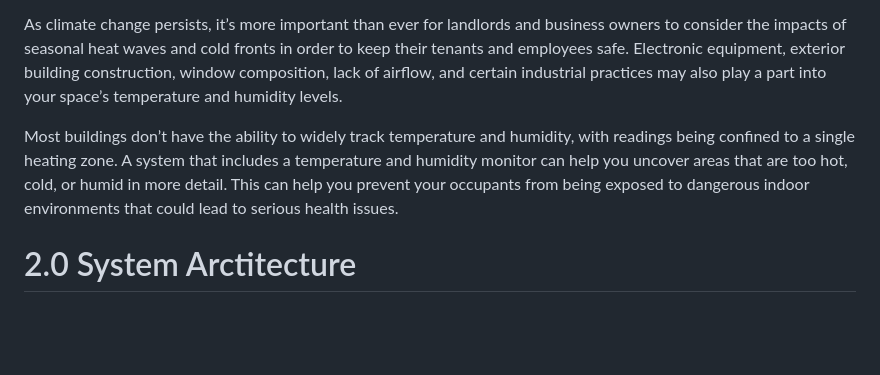
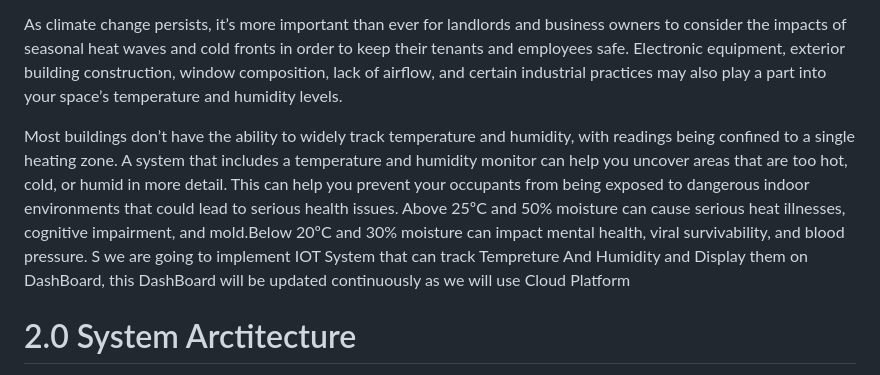
Before and after one commit to suraihi/Temperature-Humidity-monitoring, a Markdown page: README.md, the part around the change. GitHub-like rendering; blank space fills up the shorter version.

```diff
--- a/README.md
+++ b/README.md
@@ -16,7 +16,7 @@ In addition to viral infections and respiratory illnesses, an overly dry environ
 
 As climate change persists, it’s more important than ever for landlords and business owners to consider the impacts of seasonal heat waves and cold fronts in order to keep their tenants and employees safe. Electronic equipment, exterior building construction, window composition, lack of airflow, and certain industrial practices may also play a part into your space’s temperature and humidity levels.
 
-Most buildings don’t have the ability to widely track temperature and humidity, with readings being confined to a single heating zone. A system that includes a temperature and humidity monitor can help you uncover areas that are too hot, cold, or humid in more detail. This can help you prevent your occupants from being exposed to dangerous indoor environments that could lead to serious health issues.
+Most buildings don’t have the ability to widely track temperature and humidity, with readings being confined to a single heating zone. A system that includes a temperature and humidity monitor can help you uncover areas that are too hot, cold, or humid in more detail. This can help you prevent your occupants from being exposed to dangerous indoor environments that could lead to serious health issues. Above 25ºC and 50% moisture can cause serious heat illnesses, cognitive impairment, and mold.Below 20ºC and 30% moisture can impact mental health, viral survivability, and blood pressure. S we are going to implement IOT System that can track Tempreture And Humidity and Display them on DashBoard, this DashBoard will be updated continuously as we will use Cloud Platform
 
 
 # 2.0 System Arctitecture
```
